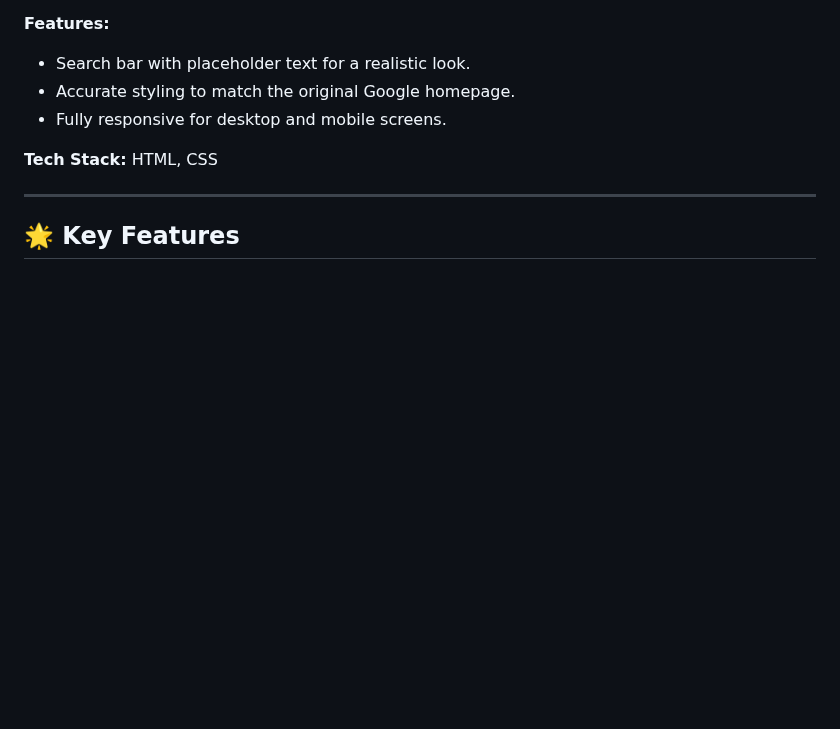
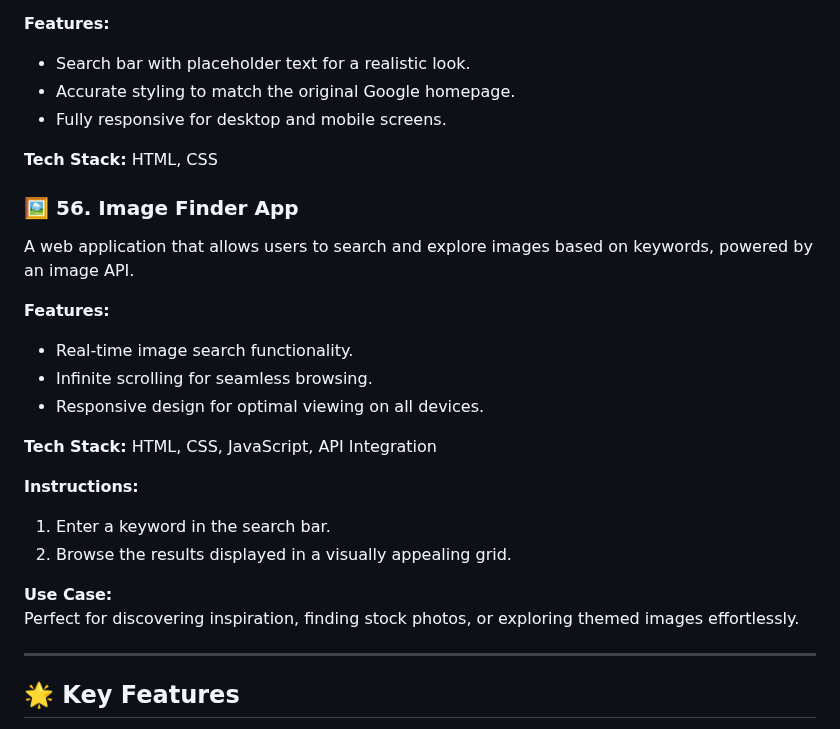
Before and after one commit to dhiwinsamrich/Web_Development_Mini_Projects, a Markdown page: README.md, the part around the change. GitHub-like rendering; blank space fills up the shorter version.

```diff
--- a/README.md
+++ b/README.md
@@ -629,6 +629,23 @@ A simple clone of the iconic Google homepage, designed using HTML and CSS to rep
 
 **Tech Stack:** HTML, CSS
 
+### 🖼️ **56. Image Finder App**
+A web application that allows users to search and explore images based on keywords, powered by an image API.
+
+**Features:**
+- Real-time image search functionality.
+- Infinite scrolling for seamless browsing.
+- Responsive design for optimal viewing on all devices.
+
+**Tech Stack:** HTML, CSS, JavaScript, API Integration
+
+**Instructions:**
+1. Enter a keyword in the search bar.
+2. Browse the results displayed in a visually appealing grid.
+
+**Use Case:**
+Perfect for discovering inspiration, finding stock photos, or exploring themed images effortlessly.
+
 ---
 
 ## 🌟 **Key Features**
```
